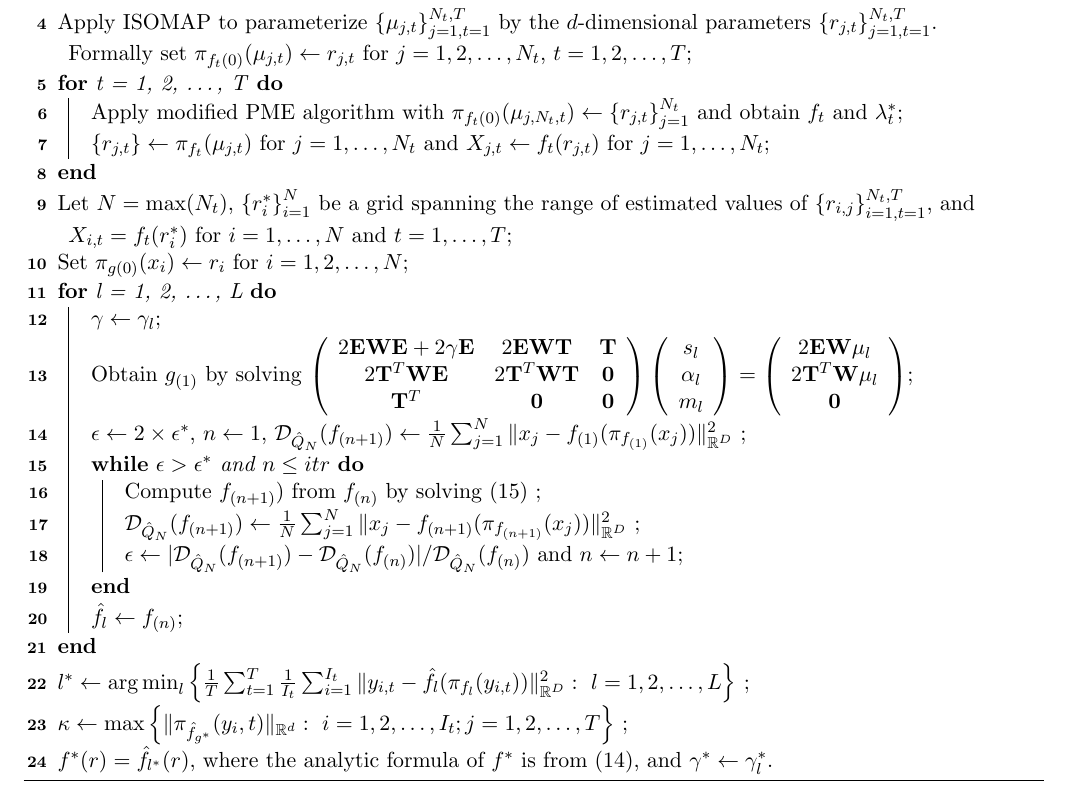
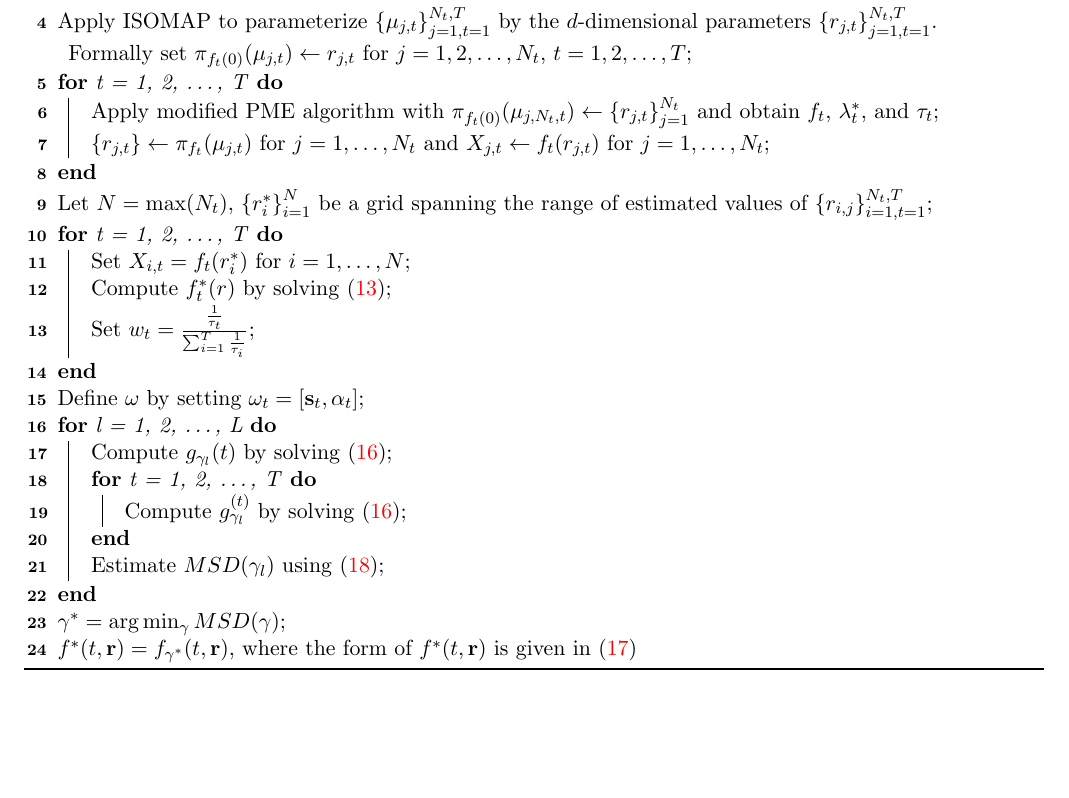
Before and after one commit to rjzielinski/lpme-project, a LaTeX document (paper/main.tex): part of page 10 of 14, cut so that both start at the same text, the shorter picture padded with empty space. Compiled offline with pdfLaTeX.

Commit message:
update algorithm notation

```diff
--- a/paper/main.tex
+++ b/paper/main.tex
@@ -281,40 +281,28 @@ Note that alternative cross validation methods, such as $k$-fold cross validatio
   Apply ISOMAP to parameterize $\left\{\mu_{j, t}\right\}_{j = 1, t = 1}^{N_t, T}$ by the $d$-dimensional parameters $\left\{r_{j, t}\right\}_{j = 1, t = 1}^{N_t, T}$. Formally set $\pi_{f_t(0)}(\mu_{j, t}) \gets r_{j, t}$ for $j = 1, 2, \dots, N_t$, $t = 1, 2, \dots, T$\;
 
 \For{t = 1, 2, \dots, T} {
-  Apply modified PME algorithm with $\pi_{f_t(0)}(\mu_{j, N_t, t}) \gets \left\{r_{j, t}\right\}_{j = 1}^{N_t}$ and obtain $f_t$ and $\lambda_t^*$\;
+  Apply modified PME algorithm with $\pi_{f_t(0)}(\mu_{j, N_t, t}) \gets \left\{r_{j, t}\right\}_{j = 1}^{N_t}$ and obtain $f_t$, $\lambda_t^*$, and $\tau_t$\;
   $\left\{r_{j, t}\right\} \gets \pi_{f_t}(\mu_{j, t})$ for $j = 1, \dots, N_t$ and $X_{j, t} \gets f_t(r_{j, t})$ for $j = 1, \dots, N_t$\;
 }
 
-  Let $N = \max(N_t)$, $\left\{r_i^*\right\}_{i=1}^{N}$ be a grid spanning the range of estimated values of $\left\{r_{i, j}\right\}_{i=1, t=1}^{N_t, T}$, and $X_{i, t} = f_t(r_{i}^*)$ for $i = 1, \dots, N$ and $t = 1, \dots, T$\;
+  Let $N = \max(N_t)$, $\left\{r_i^*\right\}_{i=1}^{N}$ be a grid spanning the range of estimated values of $\left\{r_{i, j}\right\}_{i=1, t=1}^{N_t, T}$\;
 
-Set $\pi_{g(0)}(x_i) \gets r_i$ for $i = 1, 2, \dots, N$\;
+\For{t = 1, 2, \dots, T} {
+  Set $X_{i, t} = f_t(r_{i}^*)$ for $i = 1, \dots, N$\;
+  Compute $f_t^*(r)$ by solving \eqref{eq:13}\;
+  Set $w_t = \frac{\frac{1}{\tau_t}}{\sum_{i=1}^{T}\frac{1}{\tau_i}}$\;
+}
 
-\For{l = 1, 2, \dots, L}{
-  $\gamma \gets \gamma_l$\;
-  Obtain $g_{(1)}$ by solving $\left(\begin{array}{ccc}
-      2\mathbf{E}\mathbf{W}\mathbf{E} + 2\gamma\mathbf{E} & 2\mathbf{E}\mathbf{W}\mathbf{T} & \mathbf{T} \\
-      2\mathbf{T}^{T}\mathbf{W}\mathbf{E} & 2\mathbf{T}^{T}\mathbf{W}\mathbf{T} & \mathbf{0} \\
-      \mathbf{T}^{T} & \mathbf{0} & \mathbf{0}
-    \end{array}\right)\left(\begin{array}{c}
-    s_l \\
-    \alpha_l \\
-    m_l
-    \end{array}\right) = \left(\begin{array}{c}
-    2\mathbf{E}\mathbf{W}\mu_l \\
-    2\mathbf{T}^{T}\mathbf{W}\mu_l \\
-    \mathbf{0}
-  \end{array}\right)$\;
-  $\mathcal{\epsilon} \gets 2 \times \epsilon^*$, $n \gets 1$, $\mathcal{D}_{\hat{Q}_N}(f_{(n + 1)}) \gets \frac{1}{N}\sum_{j = 1}^{N}\|x_{j} - f_{(1)}(\pi_{f_{(1)}}(x_j))\|_{\mathbb{R}^{D}}^2$ \;
-  \While{$\epsilon > \epsilon^*$ and $n \leq itr$} {
-    Compute $f_{(n + 1)})$ from $f_{(n)}$ by solving (15) \;
-    $\mathcal{D}_{\hat{Q}_N}(f_{(n + 1)}) \gets \frac{1}{N}\sum_{j=1}^{N}\|x_j - f_{(n + 1)}(\pi_{f_{(n + 1)}}(x_j))\|_{\mathbb{R}^D}^2$ \;
-    $\epsilon \gets |\mathcal{D}_{\hat{Q}_N}(f_{(n + 1)}) - \mathcal{D}_{\hat{Q}_N}(f_{(n)})| / \mathcal{D}_{\hat{Q}_N}(f_{(n)})$ and $n \gets n + 1$\;
+  Define $\mathbf{\omega}$ by setting $\mathbf{\omega}_t = \left[\mathbf{s}_t, \mathbf{\alpha}_t\right]$\;
+  \For{l = 1, 2, \dots, L} {
+    Compute $g_{\gamma_l}(t)$ by solving \eqref{eq:16}\;
+    \For{t = 1, 2, \dots, T} {
+      Compute $g_{\gamma_l}^{(t)}$ by solving \eqref{eq:16}\;
+    }
+    Estimate $MSD(\gamma_l)$ using \eqref{eq:18}\;
   }
-  $\hat{f}_l \gets f_{(n)}$\;
-}
-$l^* \gets \argmin_l\left\{\frac{1}{T}\sum_{t = 1}^{T}\frac{1}{I_t}\sum_{i = 1}^{I_t}\|y_{i, t} - \hat{f}_l(\pi_{f_l}(y_{i, t}))\|_{\mathbb{R}^D}^2: \ l = 1, 2, \dots, L \right\}$ \;
-$\kappa \gets \max\left\{\|\pi_{\hat{f}_{g^*}}(y_i, t)\|_{\mathbb{R}^{d}}: \ i = 1, 2, \dots, I_t; j = 1, 2, \dots, T \right\}$ \;
-$f^*(r) = \hat{f}_{l^*}(r)$, where the analytic formula of $f^*$ is from (14), and $\gamma^* \gets \gamma_l^*$.
+  $\gamma^* = \arg\min_{\gamma}MSD(\gamma)$\;
+  $f^*(t, \mathbf{r}) = f_{\gamma^*}(t, \mathbf{r})$, where the form of $f^*(t, \mathbf{r})$ is given in \eqref{eq:17}
 \end{algorithm}
 
 \section{Simulations}
```
